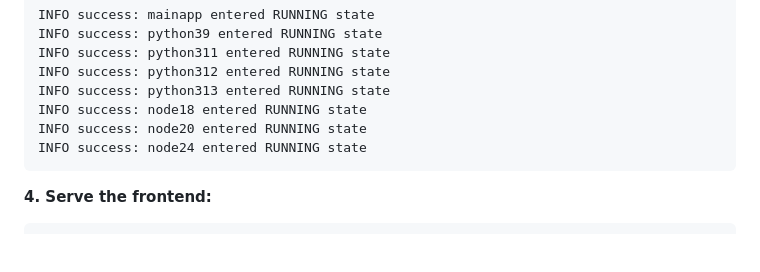
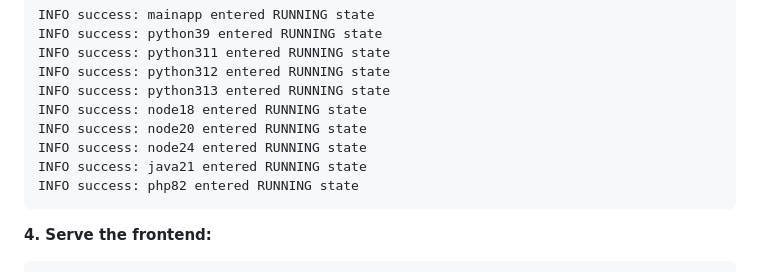
Before and after one commit to Kevin-Hennet/FastAPI-Code-Reader, a Markdown page: readme.MD, the part around one of its changes. GitHub-like rendering; blank space fills up the shorter version.

````diff
--- a/readme.MD
+++ b/readme.MD
@@ -155,6 +155,8 @@ INFO success: python313 entered RUNNING state
 INFO success: node18 entered RUNNING state
 INFO success: node20 entered RUNNING state
 INFO success: node24 entered RUNNING state
+INFO success: java21 entered RUNNING state
+INFO success: php82 entered RUNNING state
 ```
 
 **4. Serve the frontend:**
````
Also changed, not shown: other parts of readme.MD (+2 -2 lines).
